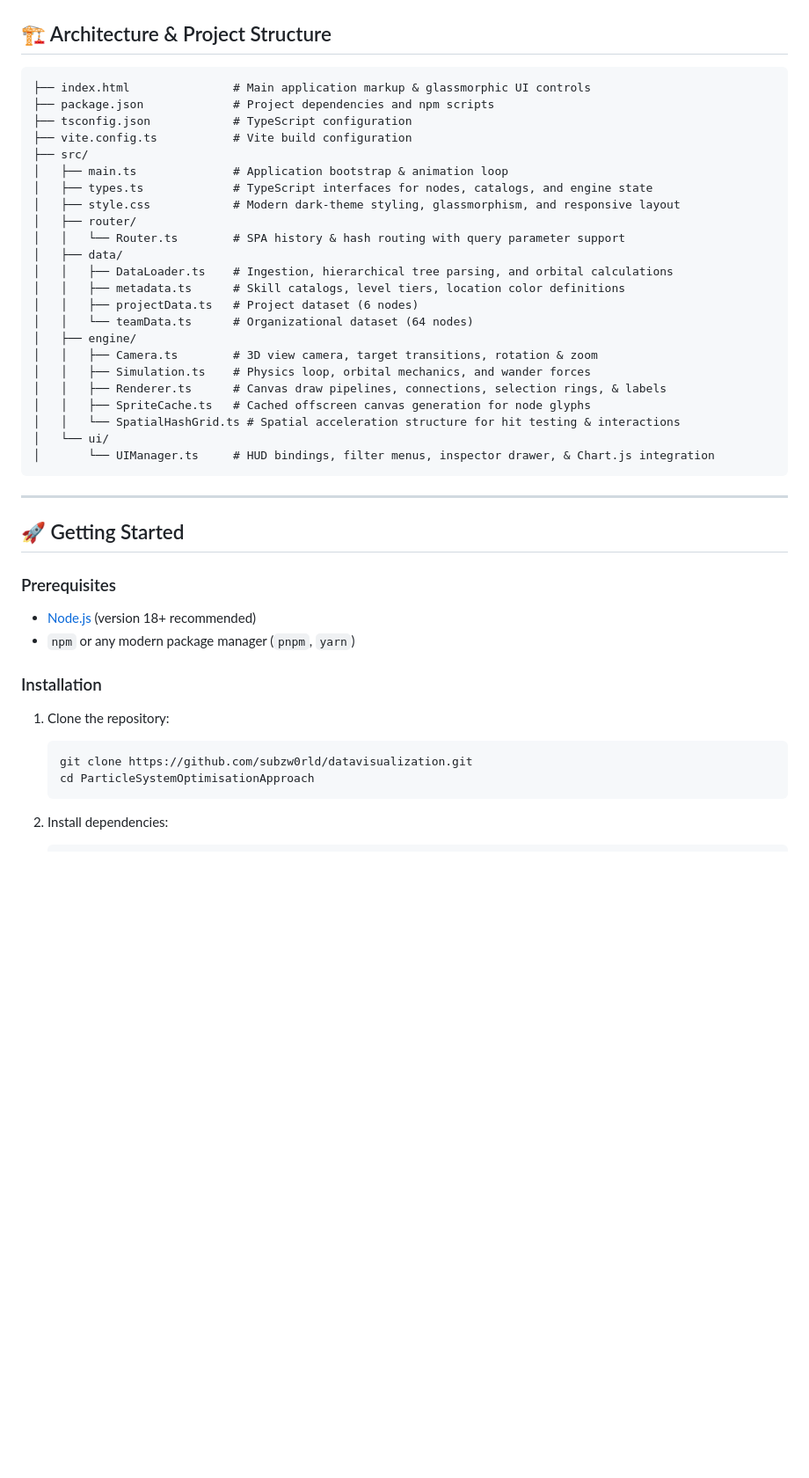
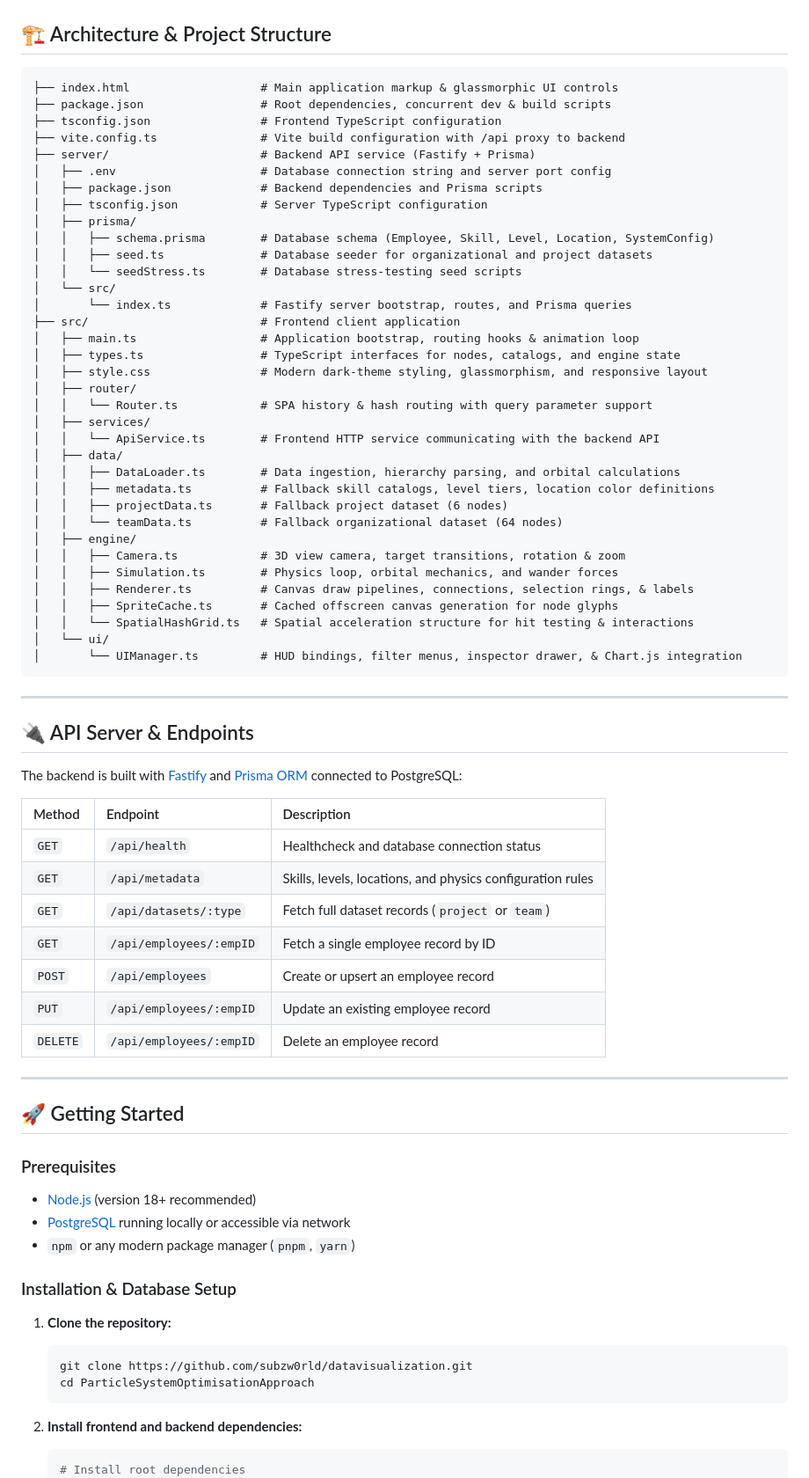
Before and after one commit to subzw0rld/datavisualization, a Markdown page: README.md, the part around one of its changes. Shown at 88% size. Drawn GitHub-style; blank space fills up the shorter version.

````diff
--- a/README.md
+++ b/README.md
@@ -31,30 +36,58 @@ A high-performance, interactive 3D orbital particle system designed to visualize
 ## 🏗️ Architecture & Project Structure
 
 ```text
-├── index.html               # Main application markup & glassmorphic UI controls
-├── package.json             # Project dependencies and npm scripts
-├── tsconfig.json            # TypeScript configuration
-├── vite.config.ts           # Vite build configuration
-├── src/
-│   ├── main.ts              # Application bootstrap & animation loop
-│   ├── types.ts             # TypeScript interfaces for nodes, catalogs, and engine state
-│   ├── style.css            # Modern dark-theme styling, glassmorphism, and responsive layout
+├── index.html                   # Main application markup & glassmorphic UI controls
+├── package.json                 # Root dependencies, concurrent dev & build scripts
+├── tsconfig.json                # Frontend TypeScript configuration
+├── vite.config.ts               # Vite build configuration with /api proxy to backend
+├── server/                      # Backend API service (Fastify + Prisma)
+│   ├── .env                     # Database connection string and server port config
+│   ├── package.json             # Backend dependencies and Prisma scripts
+│   ├── tsconfig.json            # Server TypeScript configuration
+│   ├── prisma/
+│   │   ├── schema.prisma        # Database schema (Employee, Skill, Level, Location, SystemConfig)
+│   │   ├── seed.ts              # Database seeder for organizational and project datasets
+│   │   └── seedStress.ts        # Database stress-testing seed scripts
+│   └── src/
+│       └── index.ts             # Fastify server bootstrap, routes, and Prisma queries
+├── src/                         # Frontend client application
+│   ├── main.ts                  # Application bootstrap, routing hooks & animation loop
+│   ├── types.ts                 # TypeScript interfaces for nodes, catalogs, and engine state
+│   ├── style.css                # Modern dark-theme styling, glassmorphism, and responsive layout
 │   ├── router/
-│   │   └── Router.ts        # SPA history & hash routing with query parameter support
+│   │   └── Router.ts            # SPA history & hash routing with query parameter support
+│   ├── services/
+│   │   └── ApiService.ts        # Frontend HTTP service communicating with the backend API
 │   ├── data/
-│   │   ├── DataLoader.ts    # Ingestion, hierarchical tree parsing, and orbital calculations
-│   │   ├── metadata.ts      # Skill catalogs, level tiers, location color definitions
-│   │   ├── projectData.ts   # Project dataset (6 nodes)
-│   │   └── teamData.ts      # Organizational dataset (64 nodes)
+│   │   ├── DataLoader.ts        # Data ingestion, hierarchy parsing, and orbital calculations
+│   │   ├── metadata.ts          # Fallback skill catalogs, level tiers, location color definitions
+│   │   ├── projectData.ts       # Fallback project dataset (6 nodes)
+│   │   └── teamData.ts          # Fallback organizational dataset (64 nodes)
 │   ├── engine/
-│   │   ├── Camera.ts        # 3D view camera, target transitions, rotation & zoom
-│   │   ├── Simulation.ts    # Physics loop, orbital mechanics, and wander forces
-│   │   ├── Renderer.ts      # Canvas draw pipelines, connections, selection rings, & labels
-│   │   ├── SpriteCache.ts   # Cached offscreen canvas generation for node glyphs
-│   │   └── SpatialHashGrid.ts # Spatial acceleration structure for hit testing & interactions
+│   │   ├── Camera.ts            # 3D view camera, target transitions, rotation & zoom
+│   │   ├── Simulation.ts        # Physics loop, orbital mechanics, and wander forces
+│   │   ├── Renderer.ts          # Canvas draw pipelines, connections, selection rings, & labels
+│   │   ├── SpriteCache.ts       # Cached offscreen canvas generation for node glyphs
+│   │   └── SpatialHashGrid.ts   # Spatial acceleration structure for hit testing & interactions
 │   └── ui/
-│       └── UIManager.ts     # HUD bindings, filter menus, inspector drawer, & Chart.js integration
+│       └── UIManager.ts         # HUD bindings, filter menus, inspector drawer, & Chart.js integration
 ```
+
+---
+
+## 🔌 API Server & Endpoints
+
+The backend is built with [Fastify](https://fastify.dev/) and [Prisma ORM](https://www.prisma.io/) connected to PostgreSQL:
+
+| Method | Endpoint | Description |
+| :--- | :--- | :--- |
+| `GET` | `/api/health` | Healthcheck and database connection status |
+| `GET` | `/api/metadata` | Skills, levels, locations, and physics configuration rules |
+| `GET` | `/api/datasets/:type` | Fetch full dataset records (`project` or `team`) |
+| `GET` | `/api/employees/:empID` | Fetch a single employee record by ID |
+| `POST` | `/api/employees` | Create or upsert an employee record |
+| `PUT` | `/api/employees/:empID` | Update an existing employee record |
+| `DELETE` | `/api/employees/:empID` | Delete an employee record |
 
 ---
 
@@ -63,16 +96,18 @@ A high-performance, interactive 3D orbital particle system designed to visualize
 ### Prerequisites
 
 - [Node.js](https://nodejs.org/) (version 18+ recommended)
+- [PostgreSQL](https://www.postgresql.org/) running locally or accessible via network
 - `npm` or any modern package manager (`pnpm`, `yarn`)
 
-### Installation
+### Installation & Database Setup
 
-1. Clone the repository:
+1. **Clone the repository:**
    ```bash
    git clone https://github.com/subzw0rld/datavisualization.git
    cd ParticleSystemOptimisationApproach
    ```
 
-2. Install dependencies:
+2. **Install frontend and backend dependencies:**
    ```bash
+   # Install root dependencies
    npm install
````
Also changed, not shown: other parts of README.md (+46 -8 lines).
